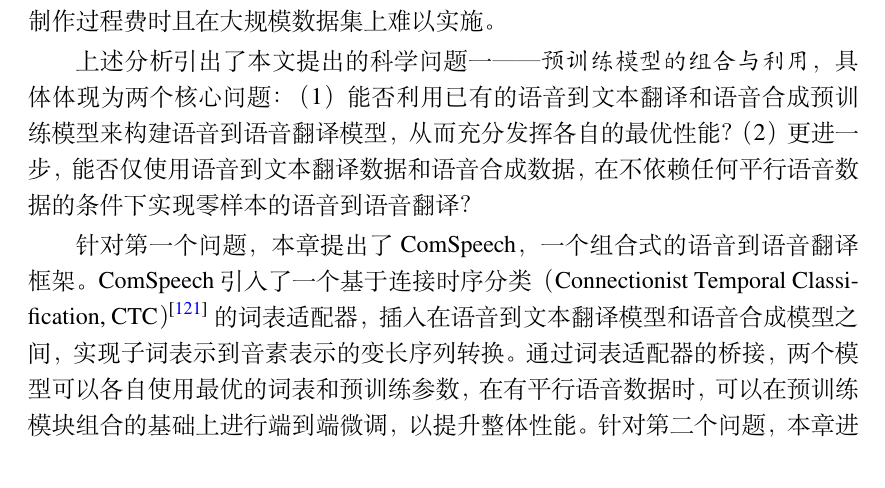
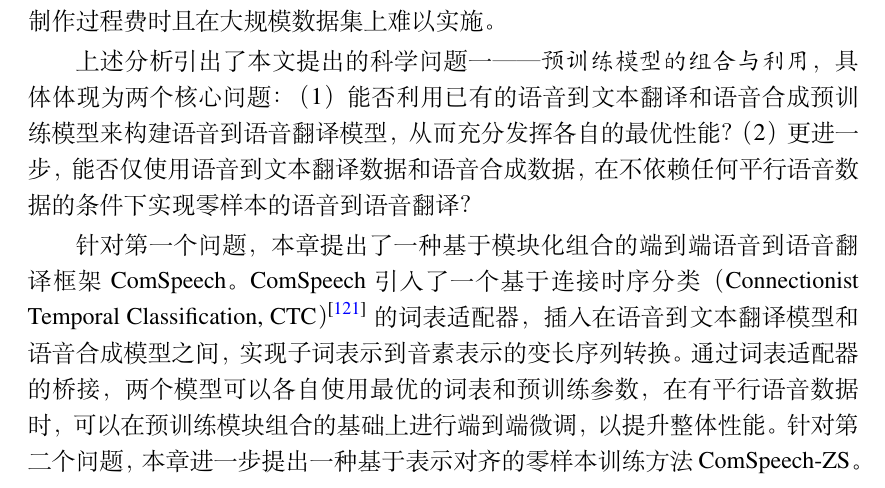
Before and after one commit to Poeroz/ucas-thesis-anonymous, a LaTeX thesis (Thesis.tex, which reads Tex/Chap_ComSpeech.tex): part of page 47 of 132, cut so that both start at the same text. Compiled offline with XeLaTeX; a missing font is replaced by an installed copy or a similar font.

Commit message:
fix: 3.1 ComSpeech/ComSpeech-ZS首次提出时加中文描述
- "提出了ComSpeech" → "提出了一种基于模块化组合的端到端语音到语音翻译框架ComSpeech"
- "提出ComSpeech-ZS" → "提出一种基于表示对齐的零样本训练方法ComSpeech-ZS"

Co-Authored-By: Claude Opus 4.6 <noreply@anthropic.com>

```diff
--- a/Tex/Chap_ComSpeech.tex
+++ b/Tex/Chap_ComSpeech.tex
@@ -8,7 +8,7 @@
 
 上述分析引出了本文提出的科学问题一——\textit{预训练模型的组合与利用}，具体体现为两个核心问题：（1）能否利用已有的语音到文本翻译和语音合成预训练模型来构建语音到语音翻译模型，从而充分发挥各自的最优性能？（2）更进一步，能否仅使用语音到文本翻译数据和语音合成数据，在不依赖任何平行语音数据的条件下实现零样本的语音到语音翻译？
 
-针对第一个问题，本章提出了ComSpeech，一个组合式的语音到语音翻译框架。ComSpeech引入了一个基于连接时序分类（Connectionist Temporal Classification, CTC）\citep{ctc}的词表适配器，插入在语音到文本翻译模型和语音合成模型之间，实现子词表示到音素表示的变长序列转换。通过词表适配器的桥接，两个模型可以各自使用最优的词表和预训练参数，在有平行语音数据时，可以在预训练模块组合的基础上进行端到端微调，以提升整体性能。针对第二个问题，本章进一步提出ComSpeech-ZS。其核心思路是：在训练TTS模型时，TTS编码器接收的是音素嵌入作为输入；而在语音到语音翻译推理时，TTS编码器接收的是词表适配器的输出表示。如果能使这两种输入在TTS编码器的输出空间中产生一致的表示，那么TTS模型在语音合成数据上学到的合成能力就可以自然地迁移到语音到语音翻译任务中。基于此，ComSpeech-ZS通过MSE损失和对比学习损失，在使用语音到文本翻译数据训练词表适配器的同时对齐两种表示空间，仅使用语音到文本翻译数据和语音合成数据即可实现零样本语音到语音翻译，无需任何平行语音数据。
+针对第一个问题，本章提出了一种基于模块化组合的端到端语音到语音翻译框架ComSpeech。ComSpeech引入了一个基于连接时序分类（Connectionist Temporal Classification, CTC）\citep{ctc}的词表适配器，插入在语音到文本翻译模型和语音合成模型之间，实现子词表示到音素表示的变长序列转换。通过词表适配器的桥接，两个模型可以各自使用最优的词表和预训练参数，在有平行语音数据时，可以在预训练模块组合的基础上进行端到端微调，以提升整体性能。针对第二个问题，本章进一步提出一种基于表示对齐的零样本训练方法ComSpeech-ZS。其核心思路是：在训练TTS模型时，TTS编码器接收的是音素嵌入作为输入；而在语音到语音翻译推理时，TTS编码器接收的是词表适配器的输出表示。如果能使这两种输入在TTS编码器的输出空间中产生一致的表示，那么TTS模型在语音合成数据上学到的合成能力就可以自然地迁移到语音到语音翻译任务中。基于此，ComSpeech-ZS通过MSE损失和对比学习损失，在使用语音到文本翻译数据训练词表适配器的同时对齐两种表示空间，仅使用语音到文本翻译数据和语音合成数据即可实现零样本语音到语音翻译，无需任何平行语音数据。
 
 本章在CVSS数据集的法语到英语、德语到英语、西班牙语到英语三个语言方向上进行了实验验证。实验结果表明：（1）在有监督学习场景下，ComSpeech在所有语言方向上均超越了Translatotron 2、UnitY等先前的二阶段模型，平均ASR-BLEU达到23.70，相比DASpeech提升了3.12分，同时保持了3.40倍的解码加速；（2）在零样本学习场景下，ComSpeech-ZS在不使用任何平行语音数据的条件下，仍然超越了所有有监督基线模型，三个语言方向的平均ASR-BLEU与有监督的ComSpeech仅相差0.69分；（3）消融实验验证了MSE损失和对比学习损失的互补性、预训练策略和两阶段微调策略的有效性。
 
```
